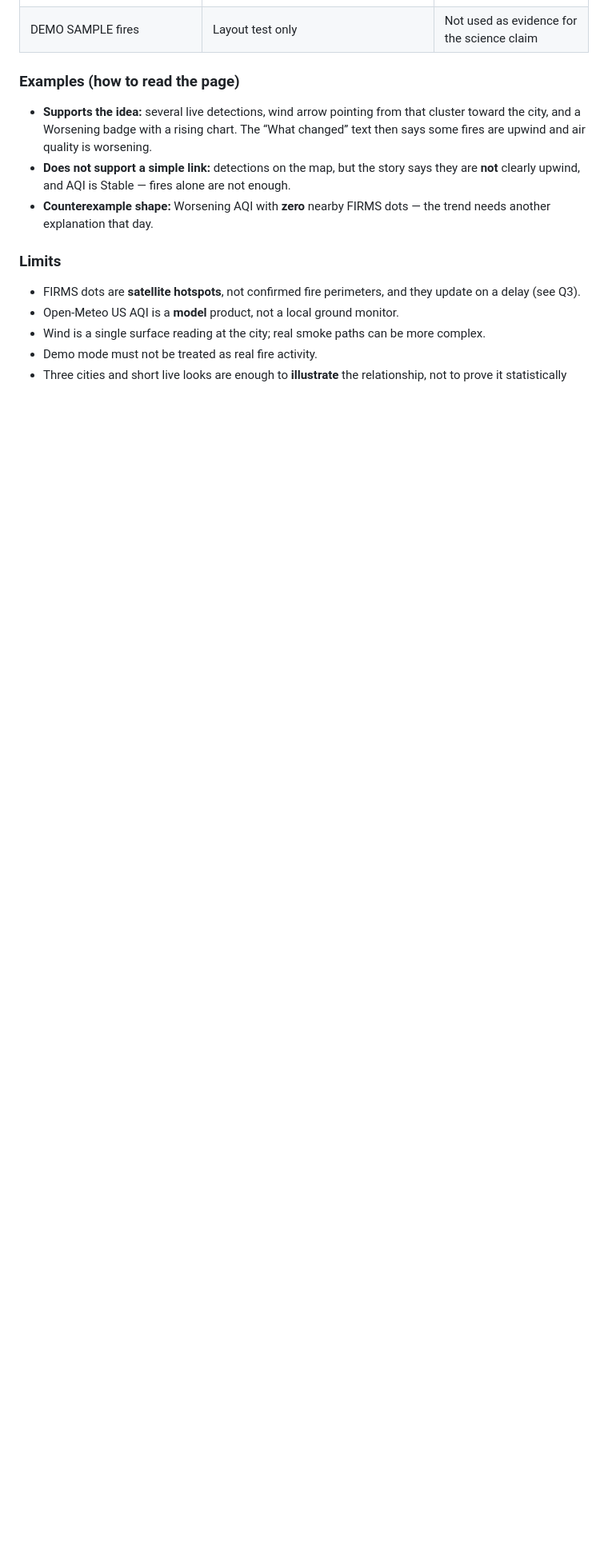
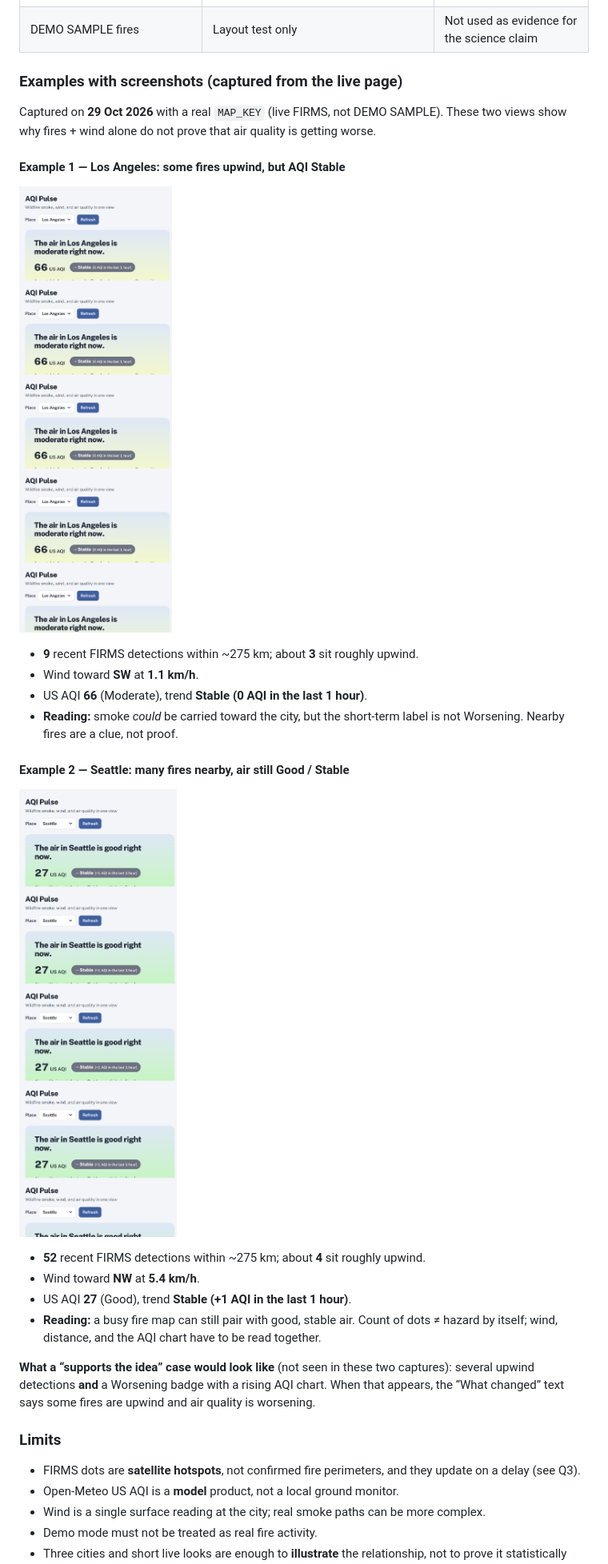
Before and after one commit to swapnalik-commits/aqi-pulse, a Markdown page: docs/findings.md, the part around one of its changes. Shown at 80% size. Rendered like a GitHub page; pictures changed too: docs/images/q1-los-angeles.png (added), docs/images/q1-seattle.png (added); blank space fills up the shorter version.

```diff
--- a/docs/findings.md
+++ b/docs/findings.md
@@ -28,11 +28,29 @@ We also refreshed the page after changing place, to confirm the three feeds redr
 | No nearby fires + AQI Worsening | Something else is driving the air (urban pollution, distant smoke, model noise) | Happens |
 | DEMO SAMPLE fires | Layout test only | Not used as evidence for the science claim |
 
-### Examples (how to read the page)
+### Examples with screenshots (captured from the live page)
 
-- **Supports the idea:** several live detections, wind arrow pointing from that cluster toward the city, and a Worsening badge with a rising chart. The “What changed” text then says some fires are upwind and air quality is worsening.
-- **Does not support a simple link:** detections on the map, but the story says they are **not** clearly upwind, and AQI is Stable — fires alone are not enough.
-- **Counterexample shape:** Worsening AQI with **zero** nearby FIRMS dots — the trend needs another explanation that day.
+Captured on **29 Oct 2026** with a real `MAP_KEY` (live FIRMS, not DEMO SAMPLE). These two views show why fires + wind alone do not prove that air quality is getting worse.
+
+#### Example 1 — Los Angeles: some fires upwind, but AQI Stable
+
+![Los Angeles dashboard showing 9 nearby fires, wind toward SW, and Stable AQI](images/q1-los-angeles.png)
+
+- **9** recent FIRMS detections within ~275 km; about **3** sit roughly upwind.
+- Wind toward **SW** at **1.1 km/h**.
+- US AQI **66** (Moderate), trend **Stable (0 AQI in the last 1 hour)**.
+- **Reading:** smoke *could* be carried toward the city, but the short-term label is not Worsening. Nearby fires are a clue, not proof.
+
+#### Example 2 — Seattle: many fires nearby, air still Good / Stable
+
+![Seattle dashboard showing 52 nearby fires, wind toward NW, and Stable AQI](images/q1-seattle.png)
+
+- **52** recent FIRMS detections within ~275 km; about **4** sit roughly upwind.
+- Wind toward **NW** at **5.4 km/h**.
+- US AQI **27** (Good), trend **Stable (+1 AQI in the last 1 hour)**.
+- **Reading:** a busy fire map can still pair with good, stable air. Count of dots ≠ hazard by itself; wind, distance, and the AQI chart have to be read together.
+
+**What a “supports the idea” case would look like** (not seen in these two captures): several upwind detections **and** a Worsening badge with a rising AQI chart. When that appears, the “What changed” text says some fires are upwind and air quality is worsening.
 
 ### Limits
 
```
Also changed, not shown: other parts of docs/findings.md (+7 -5 lines), docs/design-notes.md (+6 -4 lines), 4 other files.
